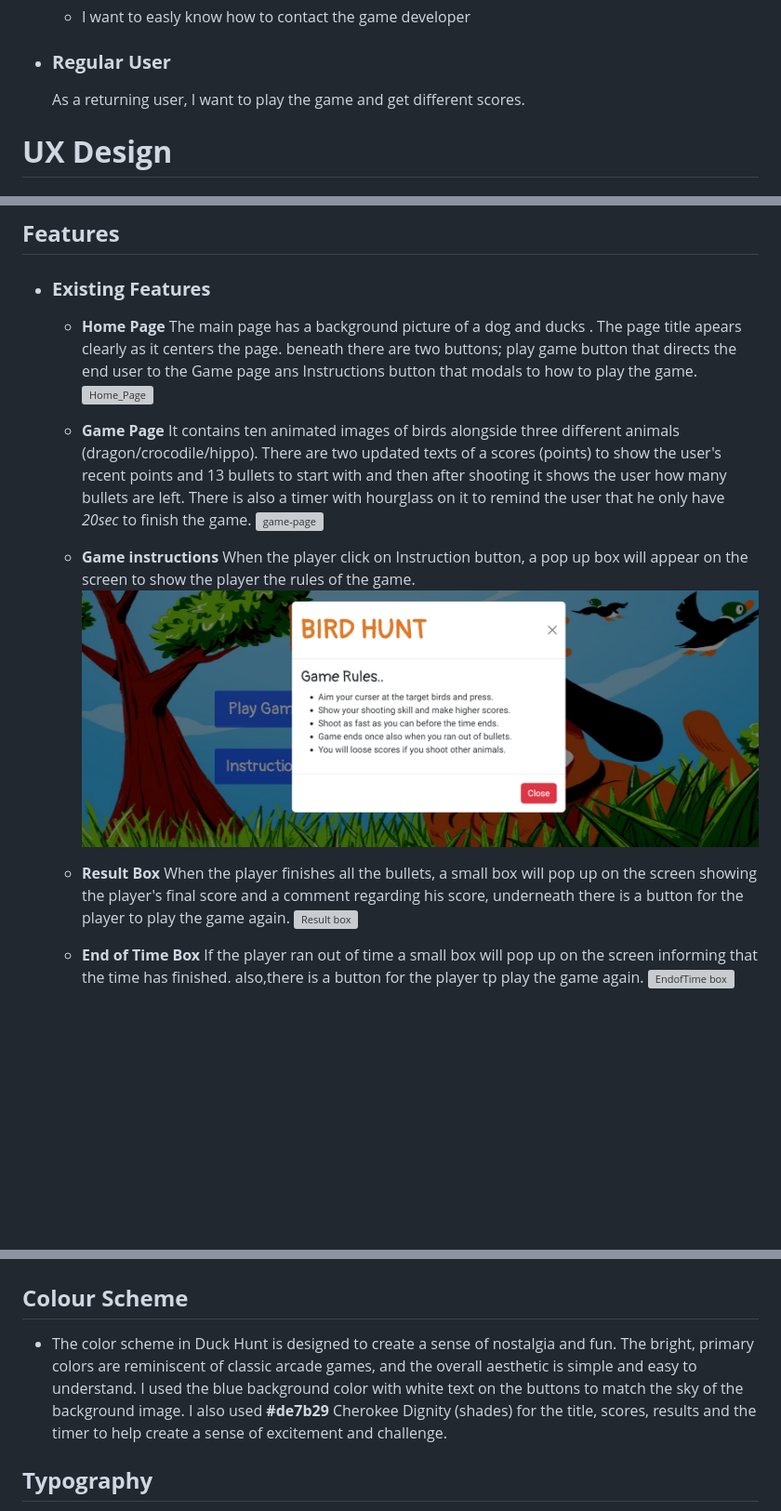
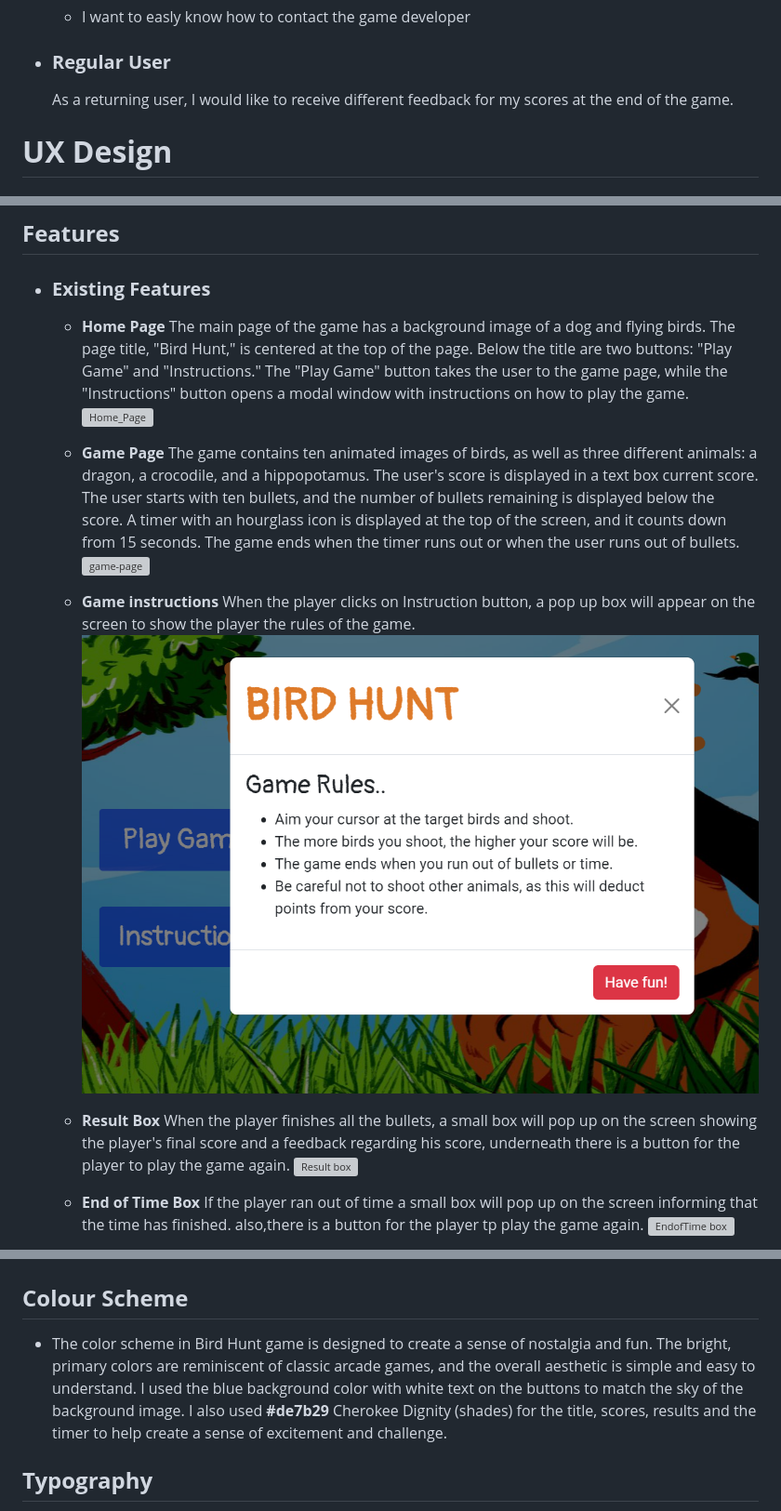
Before and after one commit to Jawahir01/Bird-Hunt, a Markdown page: README.md, 3 parts joined by grey strips. Shown: that part at 93% size. Drawn GitHub-style; pictures changed too: assets/docs/modal.png; blank space fills up the shorter version; grey boxes are pictures that could not be loaded.

```diff
--- a/README.md
+++ b/README.md
@@ -48,7 +48,7 @@ Bird Hunt is a fun and challenging game where you can test your shooting skills.
   - I want to easly know how to contact the game developer
 
 - ### **Regular User**
-    As a returning user, I want to play the game and get different scores.
+    As a returning user, I would like to receive different feedback for my scores at the end of the game.
 
 
 # **UX Design**
@@ -62,20 +62,18 @@ Bird Hunt is a fun and challenging game where you can test your shooting skills.
 ## **Features**
 - ### **Existing Features**
     - **Home Page**
-    The main page has a background picture of a dog and ducks . The page title apears clearly as it centers the page. beneath there are two buttons; play game button that directs the end user to the Game page ans Instructions button that modals to how to play the game.
+    The main page of the game has a background image of a dog and flying birds. The page title, "Bird Hunt," is centered at the top of the page. Below the title are two buttons: "Play Game" and "Instructions." The "Play Game" button takes the user to the game page, while the "Instructions" button opens a modal window with instructions on how to play the game.
    ![Home_Page](assets/docs/main%20page.png)
 
-  - **Game Page** It contains ten animated images of birds alongside three different animals (dragon/crocodile/hippo).
-  There are two updated texts of a scores (points) to show the user's recent points and 13 bullets to start with and then after shooting it shows the user how many bullets are left.
-  There is also a timer with hourglass on it to remind the user that he only have _20sec_  to finish the game.
+  - **Game Page** The game contains ten animated images of birds, as well as three different animals: a dragon, a crocodile, and a hippopotamus. The user's score is displayed in a text box current score. The user starts with ten bullets, and the number of bullets remaining is displayed below the score. A timer with an hourglass icon is displayed at the top of the screen, and it counts down from 15 seconds. The game ends when the timer runs out or when the user runs out of bullets.
    ![game-page](/assets/docs/game_page.png)
 
    - **Game instructions**
-  When the player click on Instruction button, a pop up box will appear on the screen to show the player the rules of the game.
+  When the player clicks on Instruction button, a pop up box will appear on the screen to show the player the rules of the game.
   ![modal box](assets/docs/modal.png)
 
    - **Result Box**
-  When the player finishes all the bullets, a small box will pop up on the screen showing the player's final score and a comment regarding his score, underneath there is a button for the player to play the game again.
+  When the player finishes all the bullets, a small box will pop up on the screen showing the player's final score and a feedback regarding his score, underneath there is a button for the player to play the game again.
   ![Result box](assets/docs/resultbox.png)
    -  **End of Time Box**
     If the player ran out of time a small box will pop up on the screen informing that the time has finished. also,there is a button for the player tp play the game again.
@@ -95,7 +93,7 @@ Bird Hunt is a fun and challenging game where you can test your shooting skills.
 # **Typography and color scheme**
 
 ## **Colour Scheme**
- - The color scheme in Duck Hunt is designed to create a sense of nostalgia and fun. The bright, primary colors are reminiscent of classic arcade games, and the overall aesthetic is simple and easy to understand. I used the blue background color with white text on the buttons to match the sky of the background image. I also used **#de7b29** Cherokee Dignity (shades) for the title, scores, results and the timer to help create a sense of excitement and challenge.
+ - The color scheme in Bird Hunt game is designed to create a sense of nostalgia and fun. The bright, primary colors are reminiscent of classic arcade games, and the overall aesthetic is simple and easy to understand. I used the blue background color with white text on the buttons to match the sky of the background image. I also used **#de7b29** Cherokee Dignity (shades) for the title, scores, results and the timer to help create a sense of excitement and challenge.
 
 ## **Typography**
 - The typography for the Bird Hunt game is clear and easy to read. I used "Pangolin" font which  is a sans-serif font that is designed for use in games. It is a high-contrast font that is easy to read on a variety of devices.
```
Also changed, not shown: other parts of README.md (+2 -2 lines), 2 other files.
